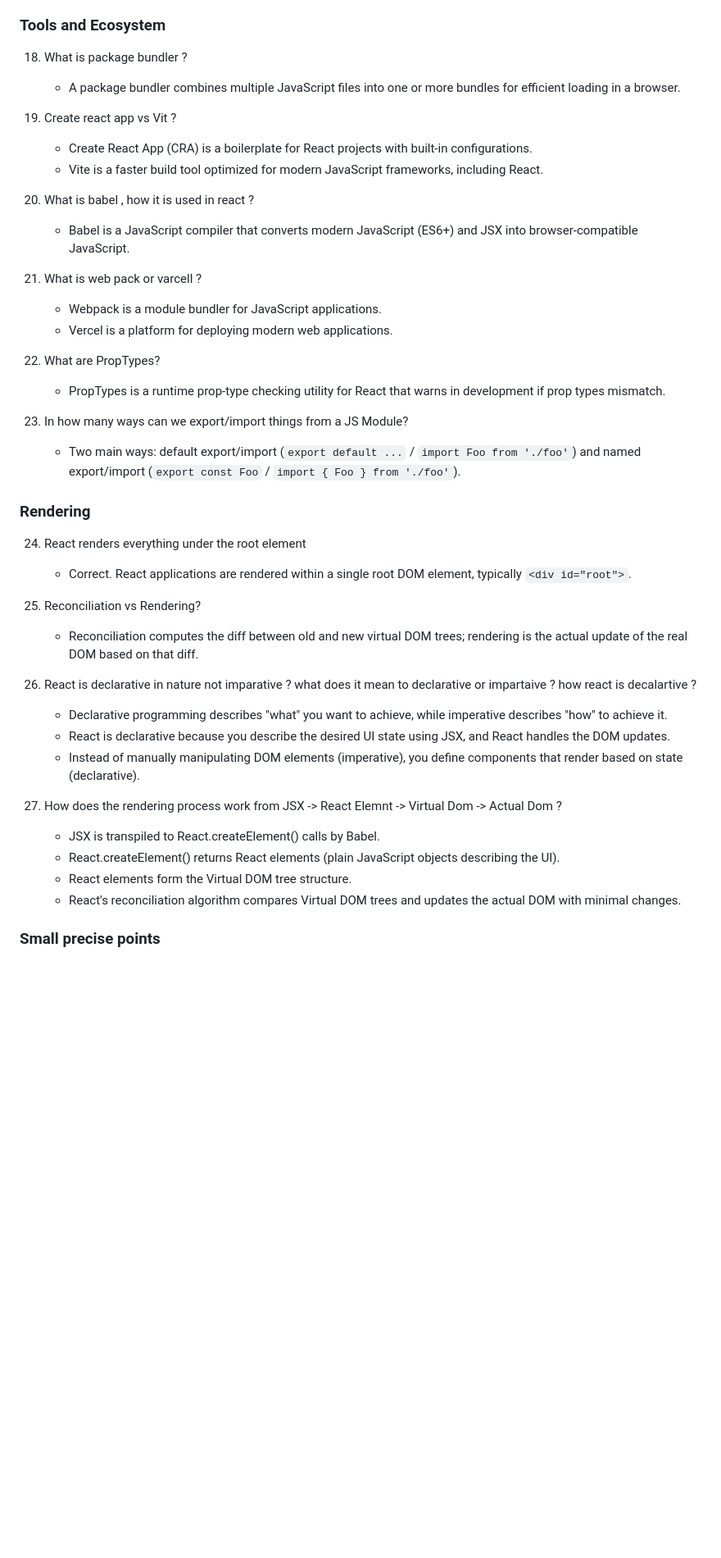
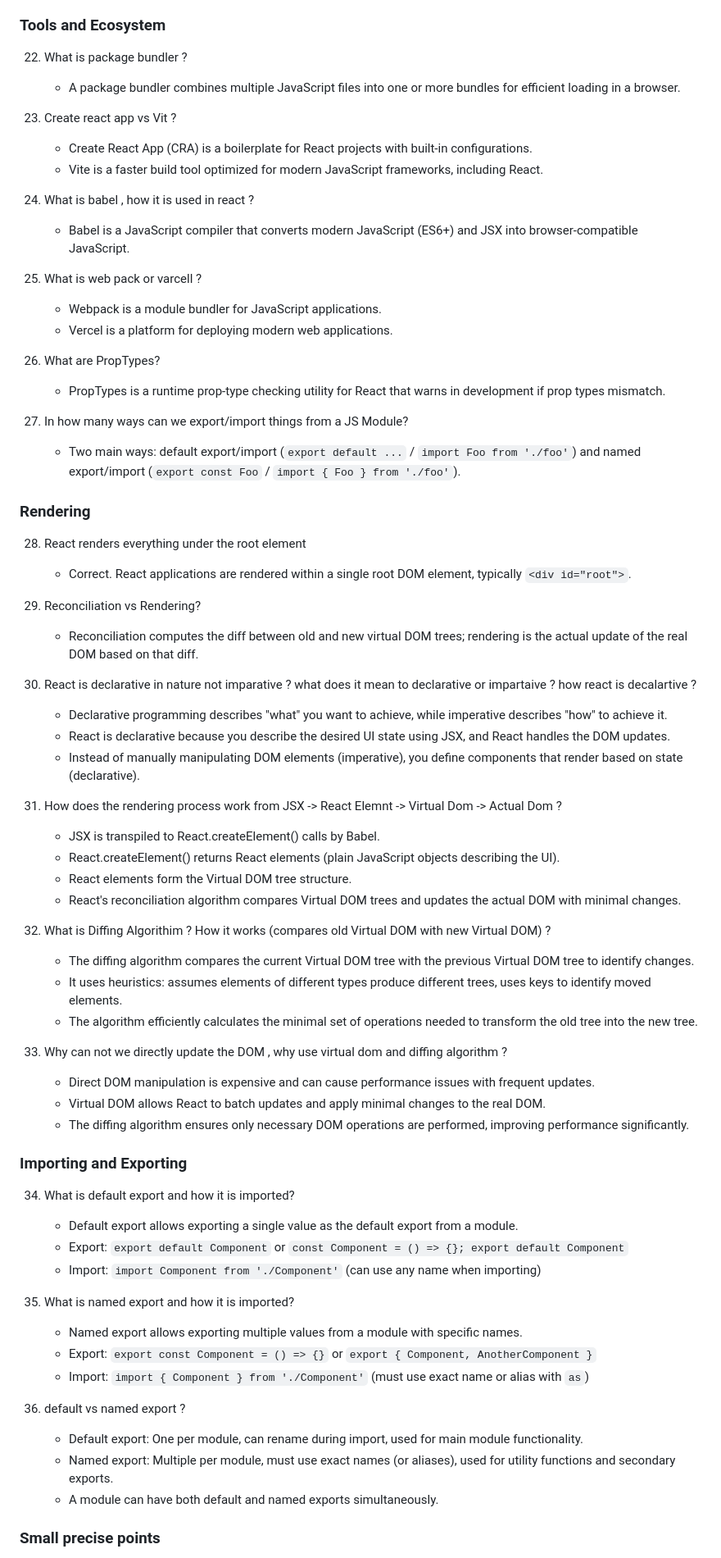
Before and after one commit to abhi88512/interview-prep-hub, a Markdown page: react/react-basics.md, the part around one of its changes. Shown at 82% size. Drawn GitHub-style; blank space fills up the shorter version.

Commit message:
Update ToDo and React basics documentation with new instructions and examples

```diff
--- a/react/react-basics.md
+++ b/react/react-basics.md
@@ -77,44 +94,71 @@ metadata:
 ### Tools and Ecosystem
 
-18. What is package bundler ?
+22. What is package bundler ?
     - A package bundler combines multiple JavaScript files into one or more bundles for efficient loading in a browser.
 
-19. Create react app vs Vit ?
+23. Create react app vs Vit ?
     - Create React App (CRA) is a boilerplate for React projects with built-in configurations.
     - Vite is a faster build tool optimized for modern JavaScript frameworks, including React.
 
-20. What is babel , how it is used in react ?
+24. What is babel , how it is used in react ?
     - Babel is a JavaScript compiler that converts modern JavaScript (ES6+) and JSX into browser-compatible JavaScript.
 
-21. What is web pack or varcell ?
+25. What is web pack or varcell ?
     - Webpack is a module bundler for JavaScript applications.
     - Vercel is a platform for deploying modern web applications.
 
-22. What are PropTypes?
+26. What are PropTypes?
     - PropTypes is a runtime prop-type checking utility for React that warns in development if prop types mismatch.
 
-23. In how many ways can we export/import things from a JS Module?
+27. In how many ways can we export/import things from a JS Module?
     - Two main ways: default export/import (`export default ...` / `import Foo from './foo'`) and named export/import (`export const Foo` / `import { Foo } from './foo'`).
 
 ### Rendering
 
-24. React renders everything under the root element
+28. React renders everything under the root element
     - Correct. React applications are rendered within a single root DOM element, typically `<div id="root">`.
 
-25. Reconciliation vs Rendering?
+29. Reconciliation vs Rendering?
     - Reconciliation computes the diff between old and new virtual DOM trees; rendering is the actual update of the real DOM based on that diff.
 
-26. React is declarative in nature not imparative ? what does it mean  to declarative or impartaive ? how react is decalartive ?
+30. React is declarative in nature not imparative ? what does it mean  to declarative or impartaive ? how react is decalartive ?
     - Declarative programming describes "what" you want to achieve, while imperative describes "how" to achieve it.
     - React is declarative because you describe the desired UI state using JSX, and React handles the DOM updates.
     - Instead of manually manipulating DOM elements (imperative), you define components that render based on state (declarative).
 
-
-27. How does the rendering process work from JSX -> React Elemnt -> Virtual Dom -> Actual Dom ?
+31. How does the rendering process work from JSX -> React Elemnt -> Virtual Dom -> Actual Dom ?
     - JSX is transpiled to React.createElement() calls by Babel.
     - React.createElement() returns React elements (plain JavaScript objects describing the UI).
     - React elements form the Virtual DOM tree structure.
     - React's reconciliation algorithm compares Virtual DOM trees and updates the actual DOM with minimal changes.
+
+32. What is Diffing Algorithim ? How it works (compares old Virtual DOM with new Virtual DOM) ?
+    - The diffing algorithm compares the current Virtual DOM tree with the previous Virtual DOM tree to identify changes.
+    - It uses heuristics: assumes elements of different types produce different trees, uses keys to identify moved elements.
+    - The algorithm efficiently calculates the minimal set of operations needed to transform the old tree into the new tree.
+
+33. Why can not we directly update the DOM , why use virtual dom and diffing algorithm ?
+    - Direct DOM manipulation is expensive and can cause performance issues with frequent updates.
+    - Virtual DOM allows React to batch updates and apply minimal changes to the real DOM.
+    - The diffing algorithm ensures only necessary DOM operations are performed, improving performance significantly.
+
+### Importing and Exporting
+
+34. What is default export and how it is imported?
+    - Default export allows exporting a single value as the default export from a module.
+    - Export: `export default Component` or `const Component = () => {}; export default Component`
+    - Import: `import Component from './Component'` (can use any name when importing)
+
+35. What is named export and how it is imported?
+    - Named export allows exporting multiple values from a module with specific names.
+    - Export: `export const Component = () => {}` or `export { Component, AnotherComponent }`
+    - Import: `import { Component } from './Component'` (must use exact name or alias with `as`)
+
+36. default vs named export ?
+    - Default export: One per module, can rename during import, used for main module functionality.
+    - Named export: Multiple per module, must use exact names (or aliases), used for utility functions and secondary exports.
+    - A module can have both default and named exports simultaneously.
+
 
 ### Small precise points
 
```
Also changed, not shown: other parts of react/react-basics.md (+29 -95 lines), ToDo.md (+11 -17 lines).
